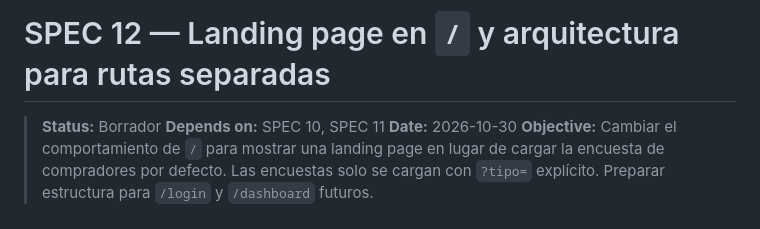
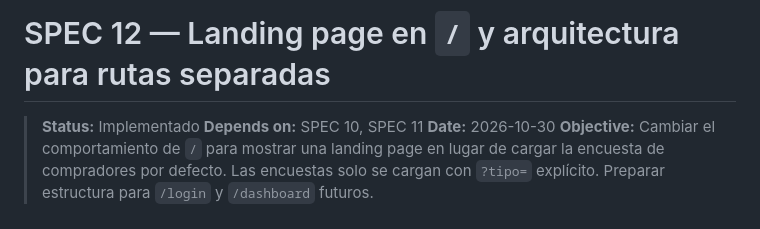
Before and after one commit to edgarcodev/encuesta-agente-ia, a Markdown page: specs/12-landing-rutas-separadas.md, the part around one of its changes. Drawn GitHub-style.

Commit message:
SPEC 12: Update status to Implemented and mark acceptance criteria as complete

```diff
--- a/specs/12-landing-rutas-separadas.md
+++ b/specs/12-landing-rutas-separadas.md
@@ -1,6 +1,6 @@
 # SPEC 12 — Landing page en `/` y arquitectura para rutas separadas
 
-> **Status:** Borrador
+> **Status:** Implementado
 > **Depends on:** SPEC 10, SPEC 11
 > **Date:** 2026-10-30
 > **Objective:** Cambiar el comportamiento de `/` para mostrar una landing page en lugar de cargar la encuesta de compradores por defecto. Las encuestas solo se cargan con `?tipo=` explícito. Preparar estructura para `/login` y `/dashboard` futuros.
```
Also changed, not shown: other parts of specs/12-landing-rutas-separadas.md (+9 -9 lines).
